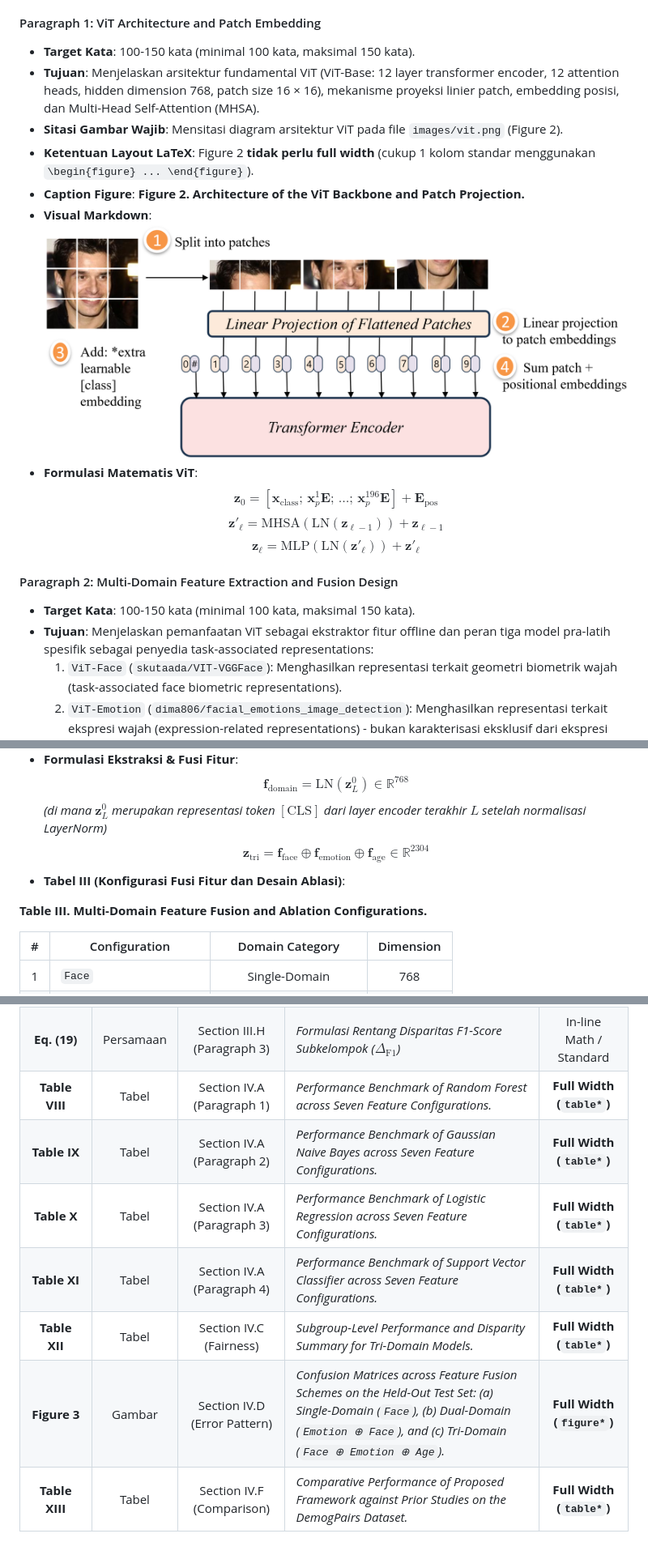
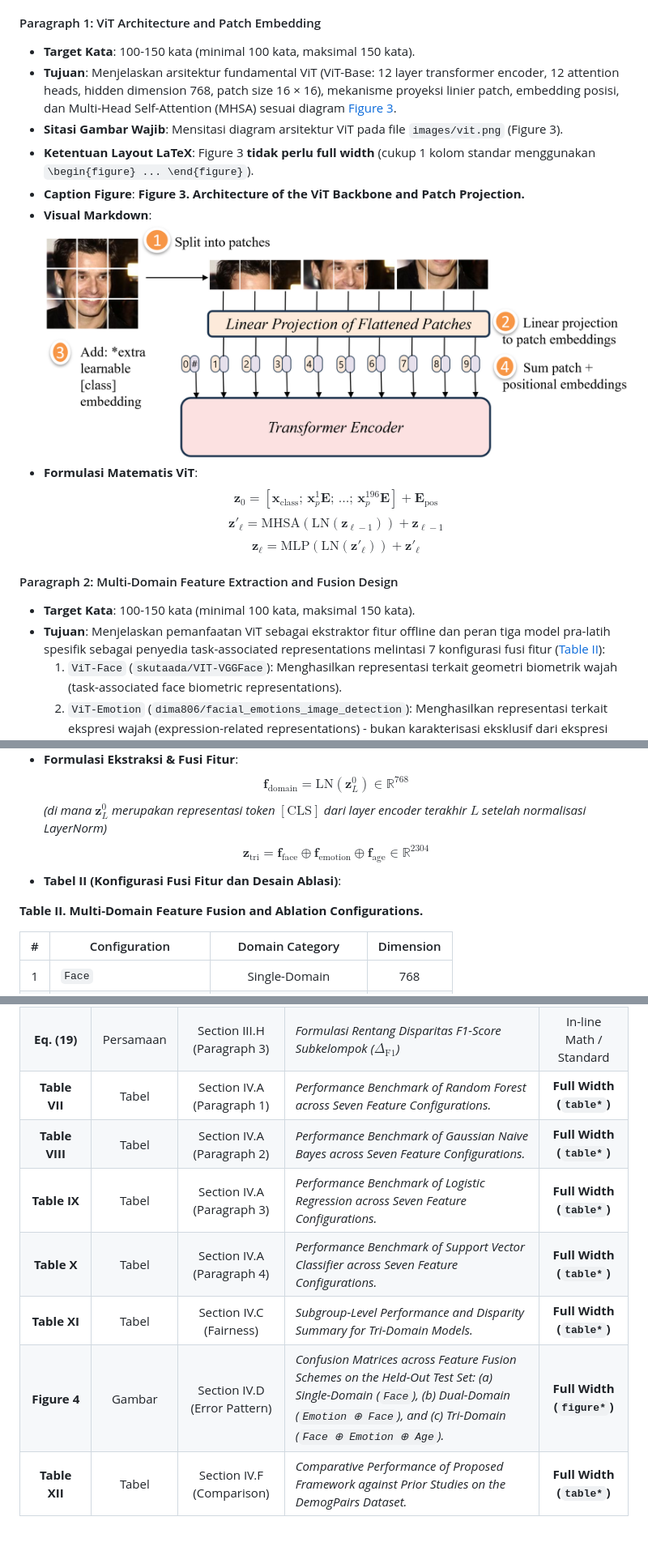
Before and after one commit to rafyakbar/face-race-gender-classification-using-multi-domain-vit, a Markdown page: paper_outline.md, 3 parts joined by grey strips. Shown at 81% size. Drawn GitHub-style.

```diff
--- a/paper_outline.md
+++ b/paper_outline.md
@@ -294,8 +302,8 @@ Bagian ini disusun dalam **2 paragraf**, masing-masing dengan target **100-150 k
 
 #### Paragraph 1: ViT Architecture and Patch Embedding
 - **Target Kata**: 100-150 kata (minimal 100 kata, maksimal 150 kata).
-- **Tujuan**: Menjelaskan arsitektur fundamental ViT (ViT-Base: 12 layer transformer encoder, 12 attention heads, hidden dimension 768, patch size 16 × 16), mekanisme proyeksi linier patch, embedding posisi, dan Multi-Head Self-Attention (MHSA).
-- **Sitasi Gambar Wajib**: Mensitasi diagram arsitektur ViT pada file `images/vit.png` (Figure 2).
-- **Ketentuan Layout LaTeX**: Figure 2 **tidak perlu full width** (cukup 1 kolom standar menggunakan `\begin{figure} ... \end{figure}`).
-- **Caption Figure**: **Figure 2. Architecture of the ViT Backbone and Patch Projection.**
+- **Tujuan**: Menjelaskan arsitektur fundamental ViT (ViT-Base: 12 layer transformer encoder, 12 attention heads, hidden dimension 768, patch size 16 × 16), mekanisme proyeksi linier patch, embedding posisi, dan Multi-Head Self-Attention (MHSA) sesuai diagram [Figure 3](#fig3).
+- **Sitasi Gambar Wajib**: Mensitasi diagram arsitektur ViT pada file `images/vit.png` (Figure 3).
+- **Ketentuan Layout LaTeX**: Figure 3 **tidak perlu full width** (cukup 1 kolom standar menggunakan `\begin{figure} ... \end{figure}`).
+- **Caption Figure**: **Figure 3. Architecture of the ViT Backbone and Patch Projection.**
 - **Visual Markdown**:
@@ -307,7 +315,7 @@ Bagian ini disusun dalam **2 paragraf**, masing-masing dengan target **100-150 k
 
 #### Paragraph 2: Multi-Domain Feature Extraction and Fusion Design
 - **Target Kata**: 100-150 kata (minimal 100 kata, maksimal 150 kata).
-- **Tujuan**: Menjelaskan pemanfaatan ViT sebagai ekstraktor fitur offline dan peran tiga model pra-latih spesifik sebagai penyedia task-associated representations:
+- **Tujuan**: Menjelaskan pemanfaatan ViT sebagai ekstraktor fitur offline dan peran tiga model pra-latih spesifik sebagai penyedia task-associated representations melintasi 7 konfigurasi fusi fitur ([Table II](#tab2)):
   1. `ViT-Face` (`skutaada/VIT-VGGFace`): Menghasilkan representasi terkait geometri biometrik wajah (task-associated face biometric representations).
   2. `ViT-Emotion` (`dima806/facial_emotions_image_detection`): Menghasilkan representasi terkait ekspresi wajah (expression-related representations) - bukan karakterisasi eksklusif dari ekspresi mikro dinamis.
   3. `ViT-Age` (`dima806/facial_age_image_detection`): Menghasilkan representasi terkait estimasi usia wajah (age-associated facial representations) - bukan representasi eksklusif morfologi penuaan biologis.
@@ -315,9 +323,9 @@ Bagian ini disusun dalam **2 paragraf**, masing-masing dengan target **100-150 k
   $$\mathbf{f}_{\text{domain}} = \text{LN}(\mathbf{z}_L^0) \in \mathbb{R}^{768} \tag{4}$$
   *(di mana $\mathbf{z}_L^0$ merupakan representasi token $[\text{CLS}]$ dari layer encoder terakhir $L$ setelah normalisasi LayerNorm)*
   $$\mathbf{z}_{\text{tri}} = \mathbf{f}_{\text{face}} \oplus \mathbf{f}_{\text{emotion}} \oplus \mathbf{f}_{\text{age}} \in \mathbb{R}^{2304} \tag{5}$$
-- **Tabel III (Konfigurasi Fusi Fitur dan Desain Ablasi)**:
+- **Tabel II (Konfigurasi Fusi Fitur dan Desain Ablasi)**:
 
-**Table III. Multi-Domain Feature Fusion and Ablation Configurations.**
+**Table II. Multi-Domain Feature Fusion and Ablation Configurations.**
 
 | # | Configuration | Domain Category | Dimension |
 |:---:|---|:---:|:---:|
@@ -760,10 +768,10 @@ Tabel master ini merekapitulasi seluruh urutan kronologis kemunculan elemen (Gam
 | **Eq. (17)** | Persamaan | Section III.H (Paragraph 2) | *Formulasi F1-Score Global (Global F1-Score)* | In-line Math / Standard |
 | **Eq. (18)** | Persamaan | Section III.H (Paragraph 3) | *Formulasi Rentang Disparitas Recall Subkelompok ($\Delta_{\text{Recall}}$)* | In-line Math / Standard |
 | **Eq. (19)** | Persamaan | Section III.H (Paragraph 3) | *Formulasi Rentang Disparitas F1-Score Subkelompok ($\Delta_{\text{F1}}$)* | In-line Math / Standard |
-| **Table VIII** | Tabel | Section IV.A (Paragraph 1) | *Performance Benchmark of Random Forest across Seven Feature Configurations.* | **Full Width (`table*`)** |
-| **Table IX** | Tabel | Section IV.A (Paragraph 2) | *Performance Benchmark of Gaussian Naive Bayes across Seven Feature Configurations.* | **Full Width (`table*`)** |
-| **Table X** | Tabel | Section IV.A (Paragraph 3) | *Performance Benchmark of Logistic Regression across Seven Feature Configurations.* | **Full Width (`table*`)** |
-| **Table XI** | Tabel | Section IV.A (Paragraph 4) | *Performance Benchmark of Support Vector Classifier across Seven Feature Configurations.* | **Full Width (`table*`)** |
-| **Table XII** | Tabel | Section IV.C (Fairness) | *Subgroup-Level Performance and Disparity Summary for Tri-Domain Models.* | **Full Width (`table*`)** |
-| **Figure 3** | Gambar | Section IV.D (Error Pattern) | *Confusion Matrices across Feature Fusion Schemes on the Held-Out Test Set: (a) Single-Domain (`Face`), (b) Dual-Domain (`Emotion ⊕ Face`), and (c) Tri-Domain (`Face ⊕ Emotion ⊕ Age`).* | **Full Width (`figure*`)** |
-| **Table XIII** | Tabel | Section IV.F (Comparison) | *Comparative Performance of Proposed Framework against Prior Studies on the DemogPairs Dataset.* | **Full Width (`table*`)** |
+| **Table VII** | Tabel | Section IV.A (Paragraph 1) | *Performance Benchmark of Random Forest across Seven Feature Configurations.* | **Full Width (`table*`)** |
+| **Table VIII** | Tabel | Section IV.A (Paragraph 2) | *Performance Benchmark of Gaussian Naive Bayes across Seven Feature Configurations.* | **Full Width (`table*`)** |
+| **Table IX** | Tabel | Section IV.A (Paragraph 3) | *Performance Benchmark of Logistic Regression across Seven Feature Configurations.* | **Full Width (`table*`)** |
+| **Table X** | Tabel | Section IV.A (Paragraph 4) | *Performance Benchmark of Support Vector Classifier across Seven Feature Configurations.* | **Full Width (`table*`)** |
+| **Table XI** | Tabel | Section IV.C (Fairness) | *Subgroup-Level Performance and Disparity Summary for Tri-Domain Models.* | **Full Width (`table*`)** |
+| **Figure 4** | Gambar | Section IV.D (Error Pattern) | *Confusion Matrices across Feature Fusion Schemes on the Held-Out Test Set: (a) Single-Domain (`Face`), (b) Dual-Domain (`Emotion ⊕ Face`), and (c) Tri-Domain (`Face ⊕ Emotion ⊕ Age`).* | **Full Width (`figure*`)** |
+| **Table XII** | Tabel | Section IV.F (Comparison) | *Comparative Performance of Proposed Framework against Prior Studies on the DemogPairs Dataset.* | **Full Width (`table*`)** |
```
Also changed, not shown: other parts of paper_outline.md (+82 -74 lines).
